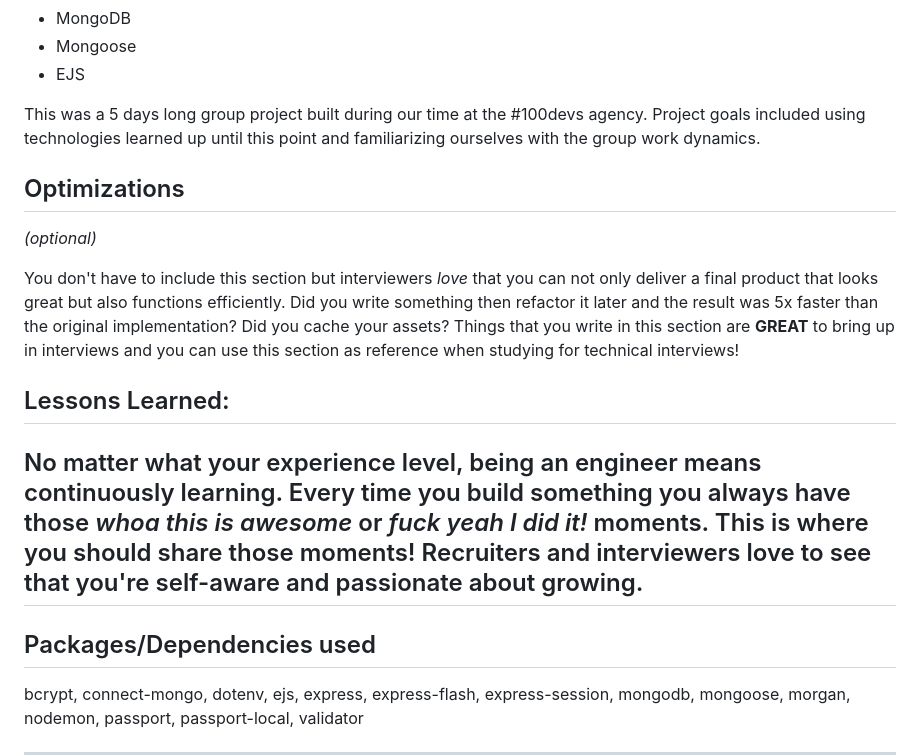
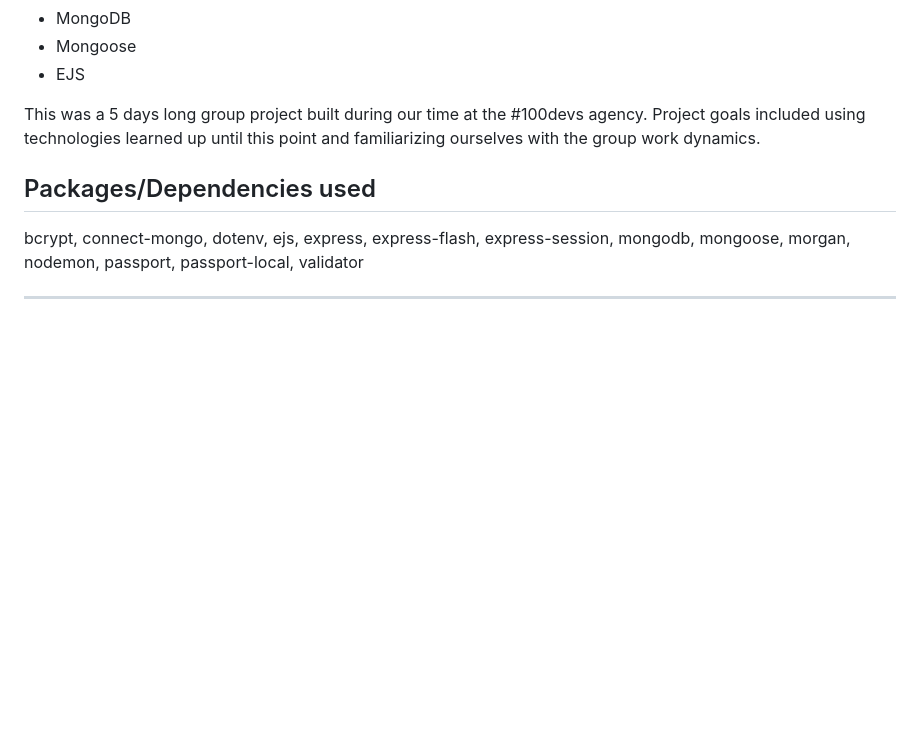
Before and after one commit to 296kB/Project-Branches, a Markdown page: README.md, the part around the change printed below. Rendered like a GitHub page; blank space fills up the shorter version.

```diff
--- a/README.md
+++ b/README.md
@@ -19,16 +19,6 @@ https://project-branches-production.up.railway.app/
 
 This was a 5 days long group project built during our time at the #100devs agency. Project goals included
 using technologies learned up until this point and familiarizing ourselves with the group work dynamics.
-
-## Optimizations
-*(optional)*
-
-You don't have to include this section but interviewers *love* that you can not only deliver a final product that looks great but also functions efficiently. Did you write something then refactor it later and the result was 5x faster than the original implementation? Did you cache your assets? Things that you write in this section are **GREAT** to bring up in interviews and you can use this section as reference when studying for technical interviews!
-
-## Lessons Learned:
-
-No matter what your experience level, being an engineer means continuously learning. Every time you build something you always have those *whoa this is awesome* or *fuck yeah I did it!* moments. This is where you should share those moments! Recruiters and interviewers love to see that you're self-aware and passionate about growing.
----
 
 ## Packages/Dependencies used
 
```
Also changed, not shown: other parts of README.md (+4 -5 lines), public/assets/branches-screenshot1.png (added), public/assets/branches-screenshot2.png (added).
